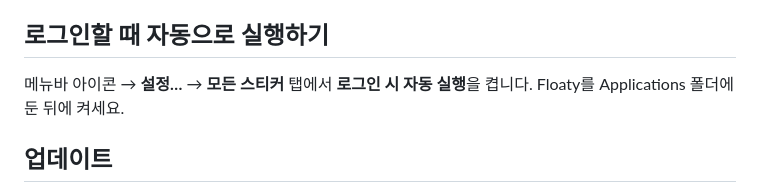
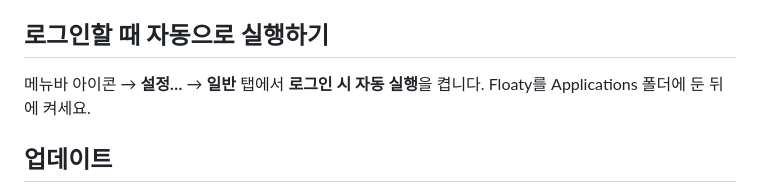
Before and after one commit to eddieee-git/Floaty, a Markdown page: docs/install.md, the part around the change. Drawn GitHub-style.

```diff
--- a/docs/install.md
+++ b/docs/install.md
@@ -47,7 +47,7 @@ xattr -dr com.apple.quarantine /Applications/Floaty.app
 
 ## 로그인할 때 자동으로 실행하기
 
-메뉴바 아이콘 → **설정…** → **모든 스티커** 탭에서 **로그인 시 자동 실행**을 켭니다. Floaty를 Applications 폴더에 둔 뒤에 켜세요.
+메뉴바 아이콘 → **설정…** → **일반** 탭에서 **로그인 시 자동 실행**을 켭니다. Floaty를 Applications 폴더에 둔 뒤에 켜세요.
 
 ## 업데이트
 
```
Also changed, not shown: docs/guide.md (+1 -1 lines), docs/images/settings-shortcuts.png, 2 other files.
